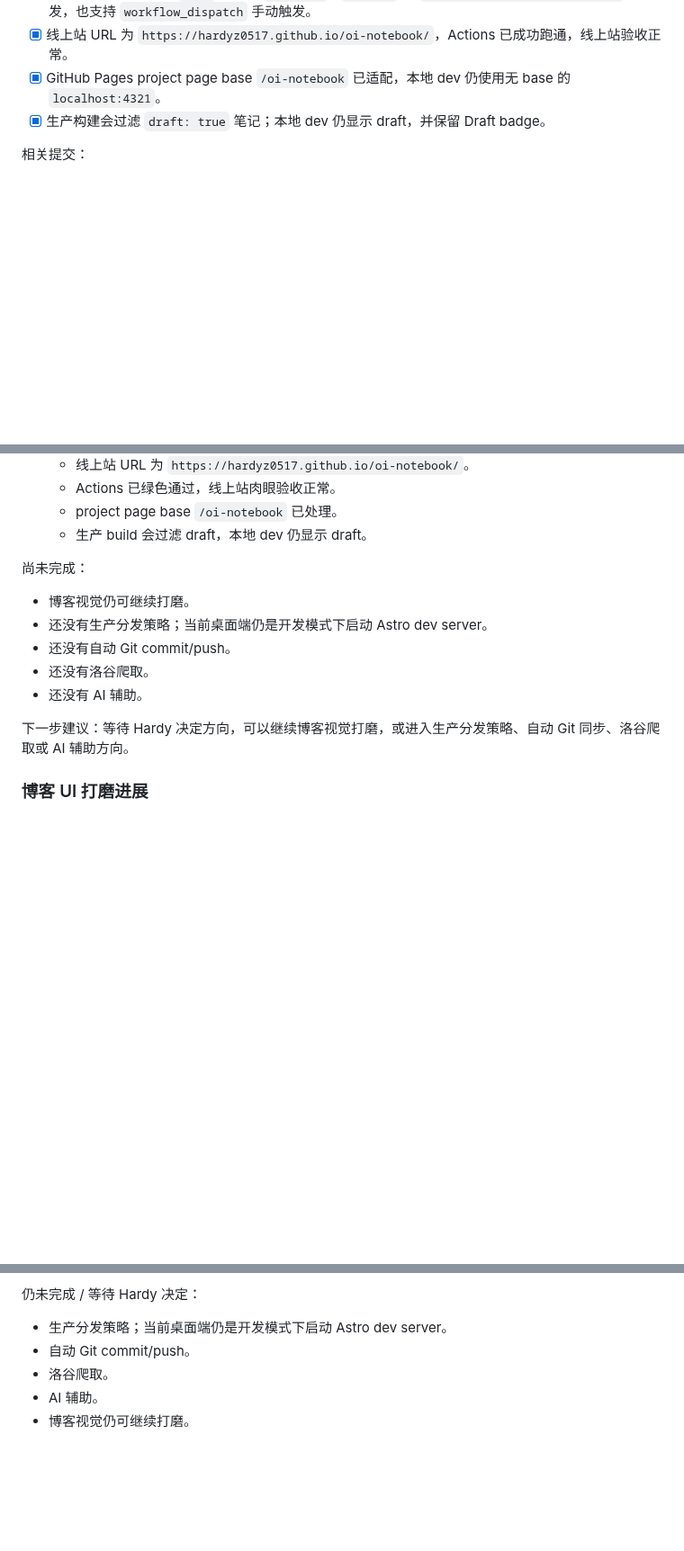
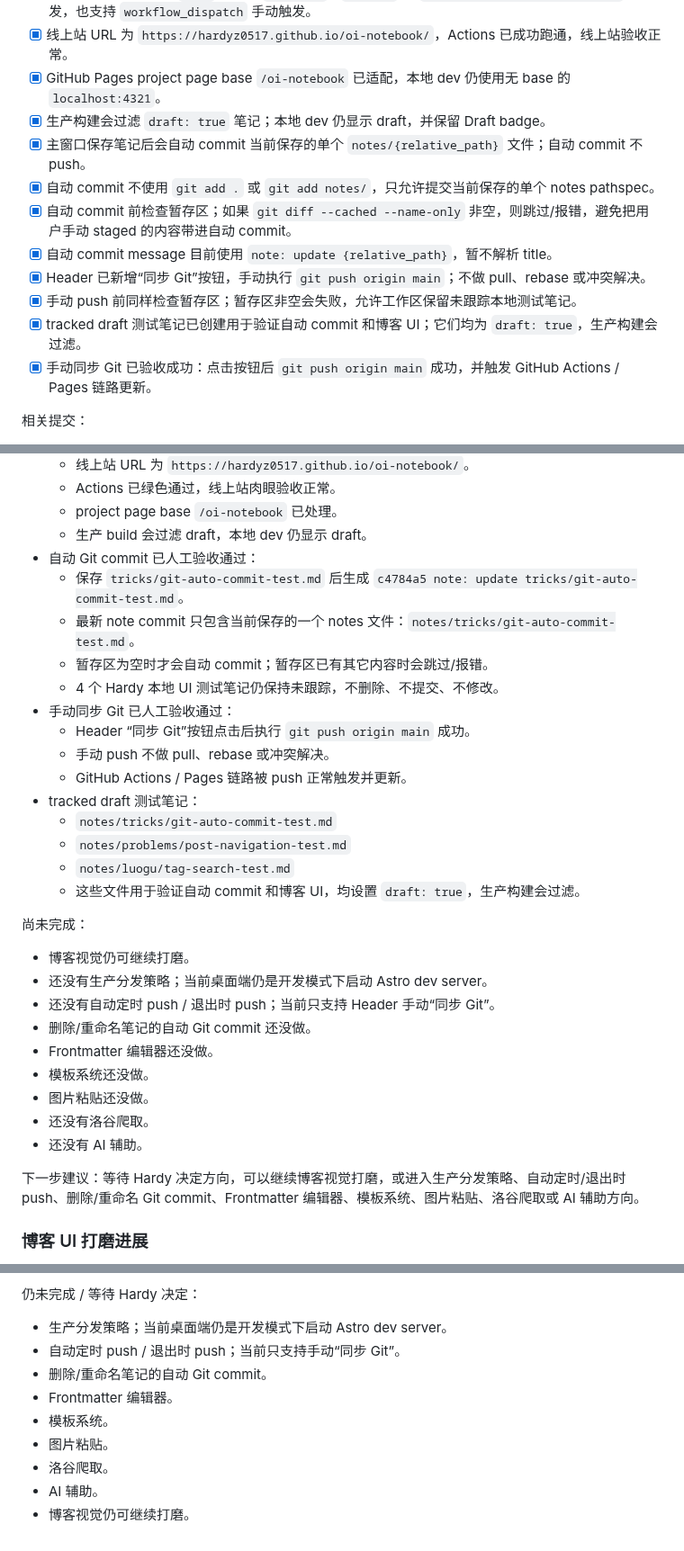
Before and after one commit to hardyz0517/oi-notebook, a Markdown page: docs/HANDOFF.md, 3 parts joined by grey strips. Shown at 90% size. Rendered like a GitHub page; blank space fills up the shorter version.

Commit message:
docs: record Git sync workflow

```diff
--- a/docs/HANDOFF.md
+++ b/docs/HANDOFF.md
@@ -399,6 +400,14 @@ Phase 5 已从“第一刀初始化”推进到本地开发闭环，并完成 Gi
 - [x] 线上站 URL 为 `https://hardyz0517.github.io/oi-notebook/`，Actions 已成功跑通，线上站验收正常。
 - [x] GitHub Pages project page base `/oi-notebook` 已适配，本地 dev 仍使用无 base 的 `localhost:4321`。
 - [x] 生产构建会过滤 `draft: true` 笔记；本地 dev 仍显示 draft，并保留 Draft badge。
+- [x] 主窗口保存笔记后会自动 commit 当前保存的单个 `notes/{relative_path}` 文件；自动 commit 不 push。
+- [x] 自动 commit 不使用 `git add .` 或 `git add notes/`，只允许提交当前保存的单个 notes pathspec。
+- [x] 自动 commit 前检查暂存区；如果 `git diff --cached --name-only` 非空，则跳过/报错，避免把用户手动 staged 的内容带进自动 commit。
+- [x] 自动 commit message 目前使用 `note: update {relative_path}`，暂不解析 title。
+- [x] Header 已新增“同步 Git”按钮，手动执行 `git push origin main`；不做 pull、rebase 或冲突解决。
+- [x] 手动 push 前同样检查暂存区；暂存区非空会失败，允许工作区保留未跟踪本地测试笔记。
+- [x] tracked draft 测试笔记已创建用于验证自动 commit 和博客 UI；它们均为 `draft: true`，生产构建会过滤。
+- [x] 手动同步 Git 已验收成功：点击按钮后 `git push origin main` 成功，并触发 GitHub Actions / Pages 链路更新。
 
 相关提交：
 
@@ -470,16 +483,34 @@ Phase 5 已从“第一刀初始化”推进到本地开发闭环，并完成 Gi
   - Actions 已绿色通过，线上站肉眼验收正常。
   - project page base `/oi-notebook` 已处理。
   - 生产 build 会过滤 draft，本地 dev 仍显示 draft。
+- 自动 Git commit 已人工验收通过：
+  - 保存 `tricks/git-auto-commit-test.md` 后生成 `c4784a5 note: update tricks/git-auto-commit-test.md`。
+  - 最新 note commit 只包含当前保存的一个 notes 文件：`notes/tricks/git-auto-commit-test.md`。
+  - 暂存区为空时才会自动 commit；暂存区已有其它内容时会跳过/报错。
+  - 4 个 Hardy 本地 UI 测试笔记仍保持未跟踪，不删除、不提交、不修改。
+- 手动同步 Git 已人工验收通过：
+  - Header “同步 Git”按钮点击后执行 `git push origin main` 成功。
+  - 手动 push 不做 pull、rebase 或冲突解决。
+  - GitHub Actions / Pages 链路被 push 正常触发并更新。
+- tracked draft 测试笔记：
+  - `notes/tricks/git-auto-commit-test.md`
+  - `notes/problems/post-navigation-test.md`
+  - `notes/luogu/tag-search-test.md`
+  - 这些文件用于验证自动 commit 和博客 UI，均设置 `draft: true`，生产构建会过滤。
 
 尚未完成：
 
 - 博客视觉仍可继续打磨。
 - 还没有生产分发策略；当前桌面端仍是开发模式下启动 Astro dev server。
-- 还没有自动 Git commit/push。
+- 还没有自动定时 push / 退出时 push；当前只支持 Header 手动“同步 Git”。
+- 删除/重命名笔记的自动 Git commit 还没做。
+- Frontmatter 编辑器还没做。
+- 模板系统还没做。
+- 图片粘贴还没做。
 - 还没有洛谷爬取。
 - 还没有 AI 辅助。
 
-下一步建议：等待 Hardy 决定方向，可以继续博客视觉打磨，或进入生产分发策略、自动 Git 同步、洛谷爬取或 AI 辅助方向。
+下一步建议：等待 Hardy 决定方向，可以继续博客视觉打磨，或进入生产分发策略、自动定时/退出时 push、删除/重命名 Git commit、Frontmatter 编辑器、模板系统、图片粘贴、洛谷爬取或 AI 辅助方向。
 
 ### 博客 UI 打磨进展
 
@@ -585,7 +616,11 @@ Phase 5 已从“第一刀初始化”推进到本地开发闭环，并完成 Gi
 仍未完成 / 等待 Hardy 决定：
 
 - 生产分发策略；当前桌面端仍是开发模式下启动 Astro dev server。
-- 自动 Git commit/push。
+- 自动定时 push / 退出时 push；当前只支持手动“同步 Git”。
+- 删除/重命名笔记的自动 Git commit。
+- Frontmatter 编辑器。
+- 模板系统。
+- 图片粘贴。
 - 洛谷爬取。
 - AI 辅助。
 - 博客视觉仍可继续打磨。
```
Also changed, not shown: other parts of docs/HANDOFF.md (+9 -4 lines).
